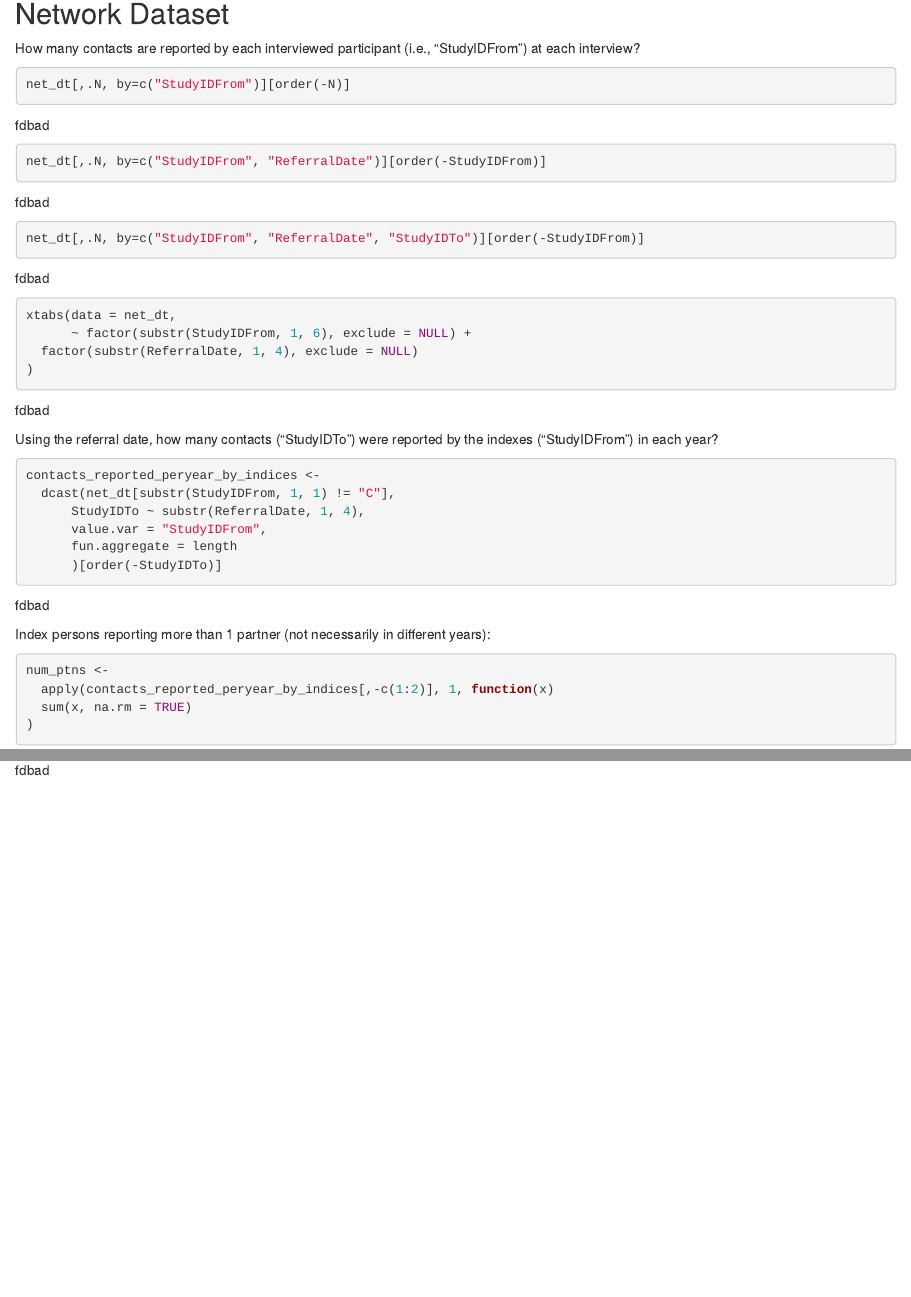
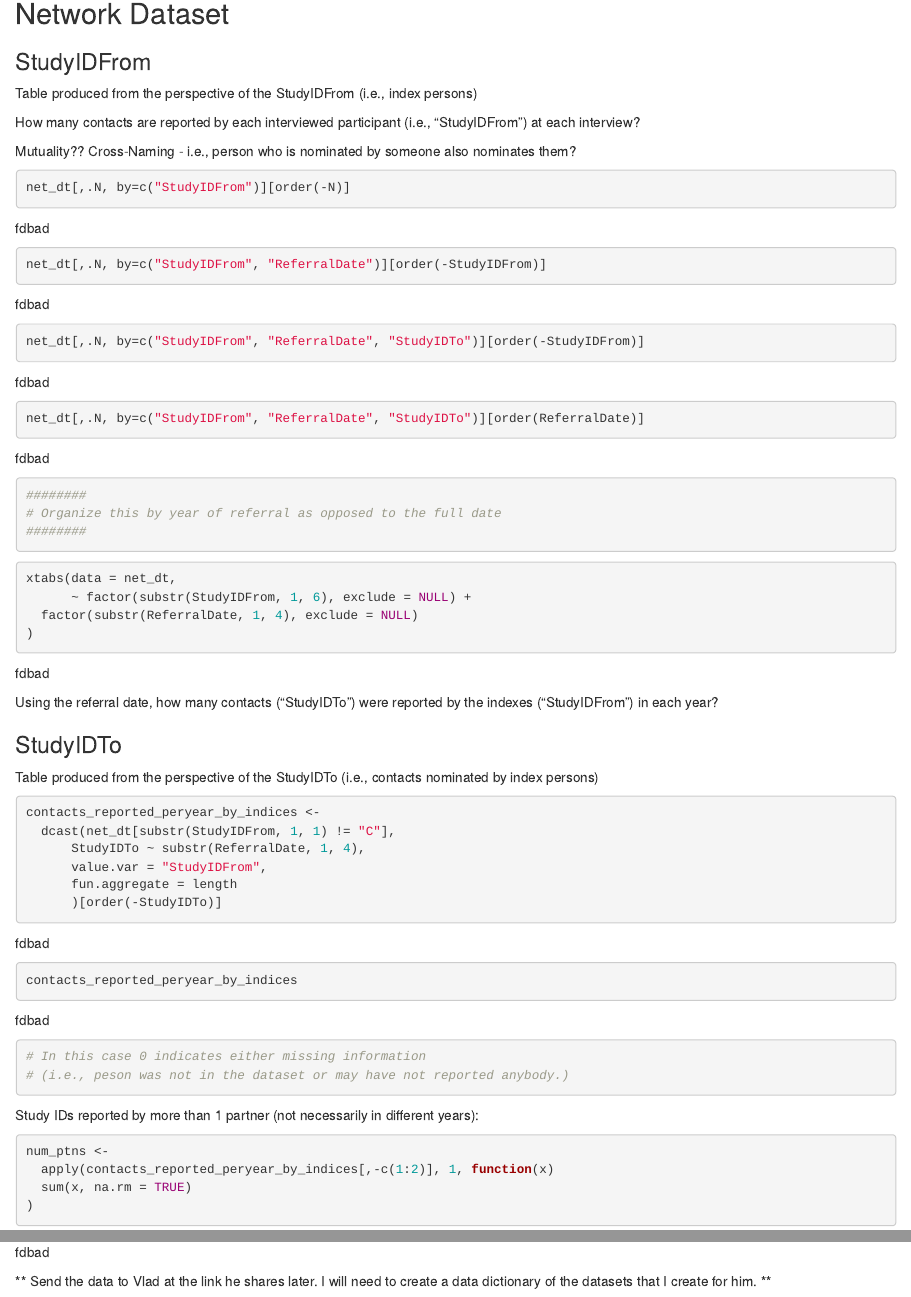
Before and after one commit to kantorlab/rtp-network, an R Markdown document (vlads-questions.Rmd): the page in a window 1100 px wide, from 2660 px down, and a second part further down, joined at a grey line. Rendered offline with R 4.5, knitr and Pandoc, with nearby package versions; some code elsewhere in the file could not run offline.

Commit message:
Updates to code while meeting with Vlad

````diff
--- a/vlads-questions.Rmd
+++ b/vlads-questions.Rmd
@@ -127,14 +127,25 @@
 
 ## Network Dataset
 
+### StudyIDFrom
+Table produced from the perspective of the StudyIDFrom (i.e., index persons)
+
 How many contacts are reported by each interviewed participant
 (i.e., "StudyIDFrom") at each interview?
 
+Mutuality?? Cross-Naming - i.e., person who is nominated by someone also
+nominates them?
 
 ```{r}
 net_dt[,.N, by=c("StudyIDFrom")][order(-N)]
 net_dt[,.N, by=c("StudyIDFrom", "ReferralDate")][order(-StudyIDFrom)]
 net_dt[,.N, by=c("StudyIDFrom", "ReferralDate", "StudyIDTo")][order(-StudyIDFrom)]
+
+net_dt[,.N, by=c("StudyIDFrom", "ReferralDate", "StudyIDTo")][order(ReferralDate)]
+
+########
+# Organize this by year of referral as opposed to the full date
+########
 ```
 ```{r}
 xtabs(data = net_dt,
@@ -143,8 +154,12 @@
 )
 
 ```
+
 Using the referral date, how many contacts ("StudyIDTo")
 were reported by the indexes ("StudyIDFrom") in each year?
+
+### StudyIDTo
+Table produced from the perspective of the StudyIDTo (i.e., contacts nominated by index persons)
 
 ```{r}
 contacts_reported_peryear_by_indices <-
@@ -153,9 +168,14 @@
       value.var = "StudyIDFrom",
       fun.aggregate = length
       )[order(-StudyIDTo)]
+
+contacts_reported_peryear_by_indices
+
+# In this case 0 indicates either missing information
+# (i.e., peson was not in the dataset or may have not reported anybody.)
 ```
 
-Index persons reporting more than 1 partner (not necessarily in different years):
+Study IDs reported by more than 1 partner (not necessarily in different years):
 
 ```{r}
 num_ptns <-
@@ -170,3 +190,4 @@
 
 num_ptns[which(num_ptns > 1)]
 ```
+** Send the data to Vlad at the link he shares later. I will need to create a data dictionary of the datasets that I create for him. **
````
